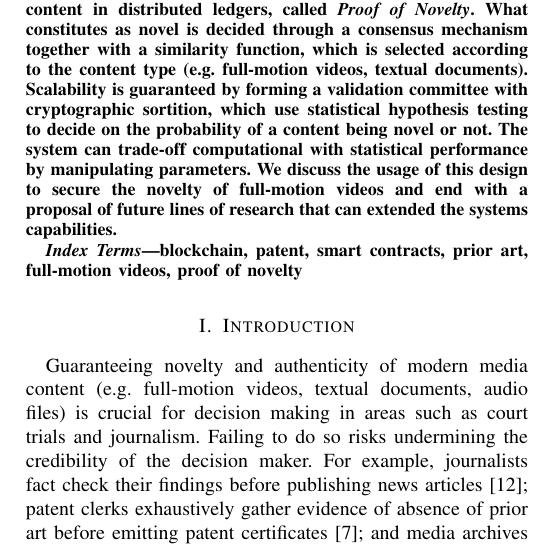
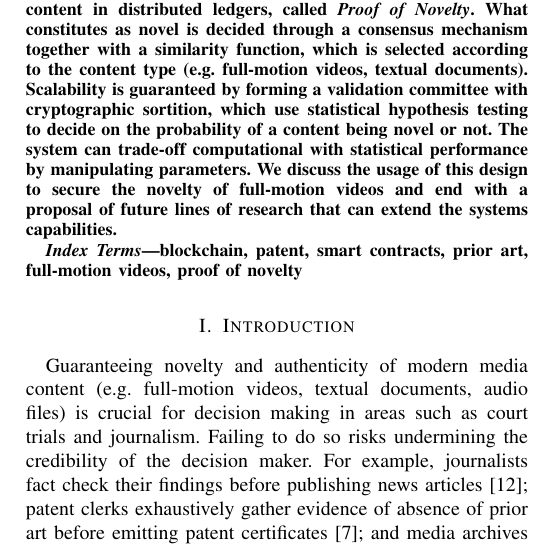
Before and after one commit to dsevero/Proof-of-Novelty, a LaTeX paper (main.tex): part of one column of page 1 of 4, cut so that both start at the same text. Compiled offline with pdfLaTeX.

Commit message:
Updates from Overleaf

```diff
--- a/main.tex
+++ b/main.tex
@@ -25,7 +25,7 @@ danielsouzasevero@gmail.com}
 \maketitle
 
 \begin{abstract}
-We propose a design for securing novelty of archived content in distributed ledgers, called \emph{Proof of Novelty}. What constitutes as novel is decided through a consensus mechanism together with a similarity function, which is selected according to the content type (e.g. full-motion videos, textual documents). Scalability is guaranteed by forming a validation committee with cryptographic sortition, which use statistical hypothesis testing to decide on the probability of a content being novel or not. The system can trade-off computational with statistical performance by manipulating parameters. We discuss the usage of this design to secure the novelty of full-motion videos and end with a proposal of future lines of research that can extended the systems capabilities.
+We propose a design for securing novelty of archived content in distributed ledgers, called \emph{Proof of Novelty}. What constitutes as novel is decided through a consensus mechanism together with a similarity function, which is selected according to the content type (e.g. full-motion videos, textual documents). Scalability is guaranteed by forming a validation committee with cryptographic sortition, which use statistical hypothesis testing to decide on the probability of a content being novel or not. The system can trade-off computational with statistical performance by manipulating parameters. We discuss the usage of this design to secure the novelty of full-motion videos and end with a proposal of future lines of research that can extend the systems capabilities.
 % UNTITLED is a Distributed Patent System design proposal equipped with a Prior Art search mechanism. Patentability requirements are defined through a consensus protocol using Smart Contracts and collaborative training of machine learning algorithms. Removing the patent clerk and shifting the burden of proof of patentability to the patentee, we guarantee scalability and efficiency of the blockchain. The system is highly sensitive to the invention’s medium (e.g. audio files, textual documents) as it defines the class of algorithms employed to calculate similarity, which in turn defines what constitutes as prior art. We show how UNTITLED can be applied to full-motion video archives to protect against tampering and dissemination of false information through Deepfakes.
 \end{abstract}
 
```
